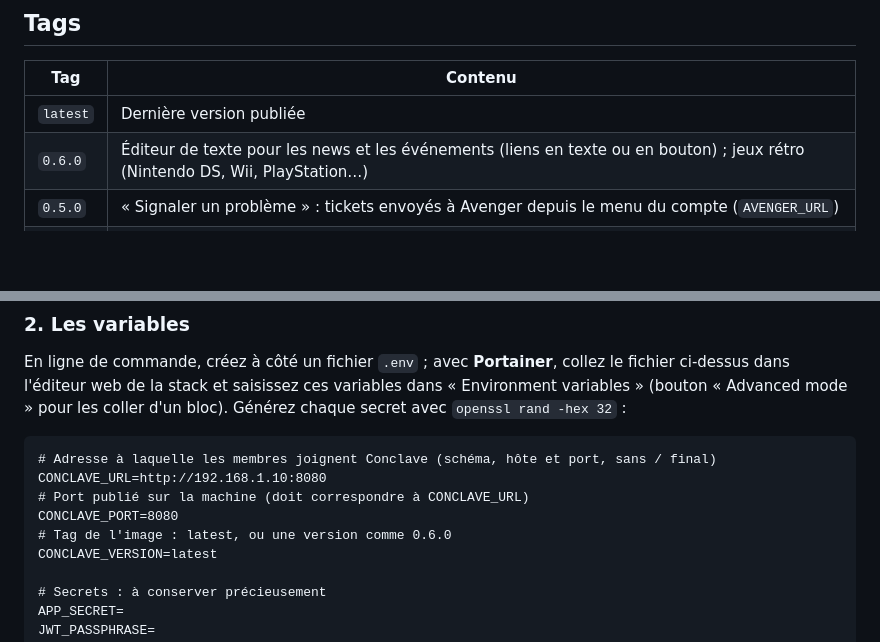
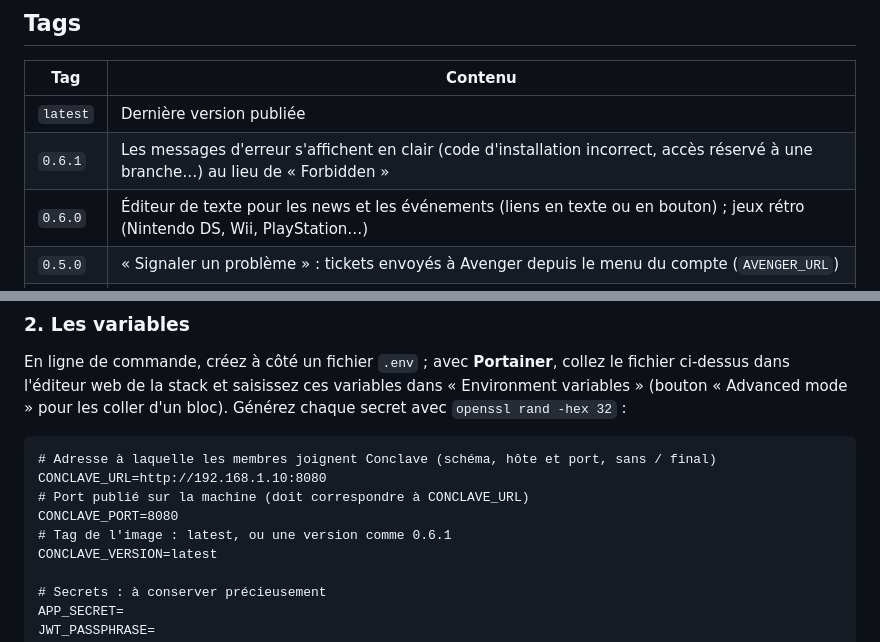
Before and after one commit to imperiumclansoftware/conclave, a Markdown page: docker/DOCKERHUB.md, 2 parts joined by grey strips. Drawn GitHub-style; blank space fills up the shorter version.

Commit message:
Overview Docker Hub : version 0.6.1
Co-Authored-By: Claude Opus 5.5 <noreply@anthropic.com>

```diff
--- a/docker/DOCKERHUB.md
+++ b/docker/DOCKERHUB.md
@@ -31,6 +31,7 @@ servis par [FrankenPHP](https://frankenphp.dev) sur le port 80. Il lui faut seul
 | Tag | Contenu |
 |---|---|
 | `latest` | Dernière version publiée |
+| `0.6.1` | Les messages d'erreur s'affichent en clair (code d'installation incorrect, accès réservé à une branche…) au lieu de « Forbidden » |
 | `0.6.0` | Éditeur de texte pour les news et les événements (liens en texte ou en bouton) ; jeux rétro (Nintendo DS, Wii, PlayStation…) |
 | `0.5.0` | « Signaler un problème » : tickets envoyés à Avenger depuis le menu du compte (`AVENGER_URL`) |
 | `0.4.2` | Nouveau favicon de Conclave ; construction refusée sous PHP 8.4.27 (failles PHP2Shell) |
@@ -122,7 +123,7 @@ pour les coller d'un bloc). Générez chaque secret avec `openssl rand -hex 32`
 CONCLAVE_URL=http://192.168.1.10:8080
 # Port publié sur la machine (doit correspondre à CONCLAVE_URL)
 CONCLAVE_PORT=8080
-# Tag de l'image : latest, ou une version comme 0.6.0
+# Tag de l'image : latest, ou une version comme 0.6.1
 CONCLAVE_VERSION=latest
 
 # Secrets : à conserver précieusement
```
